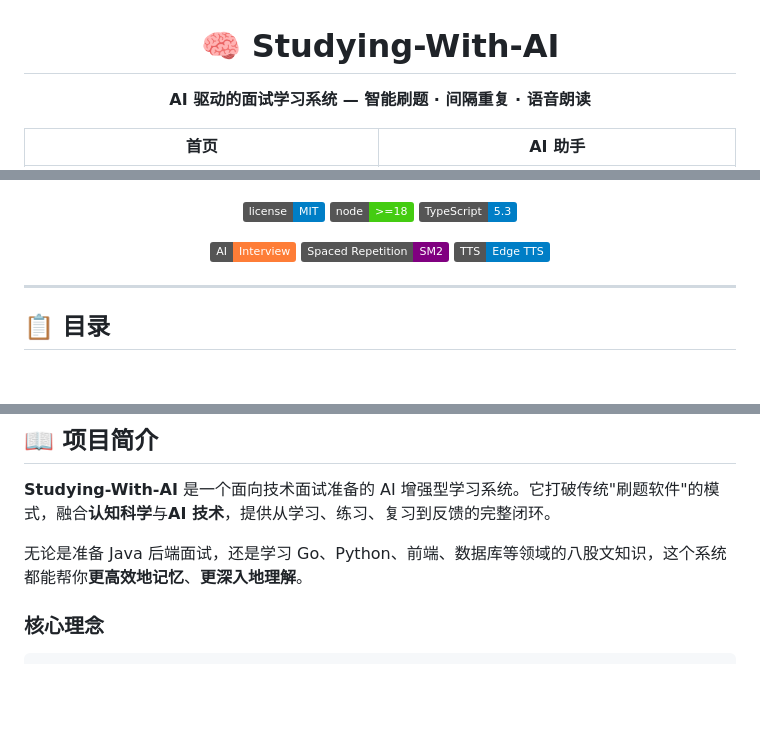
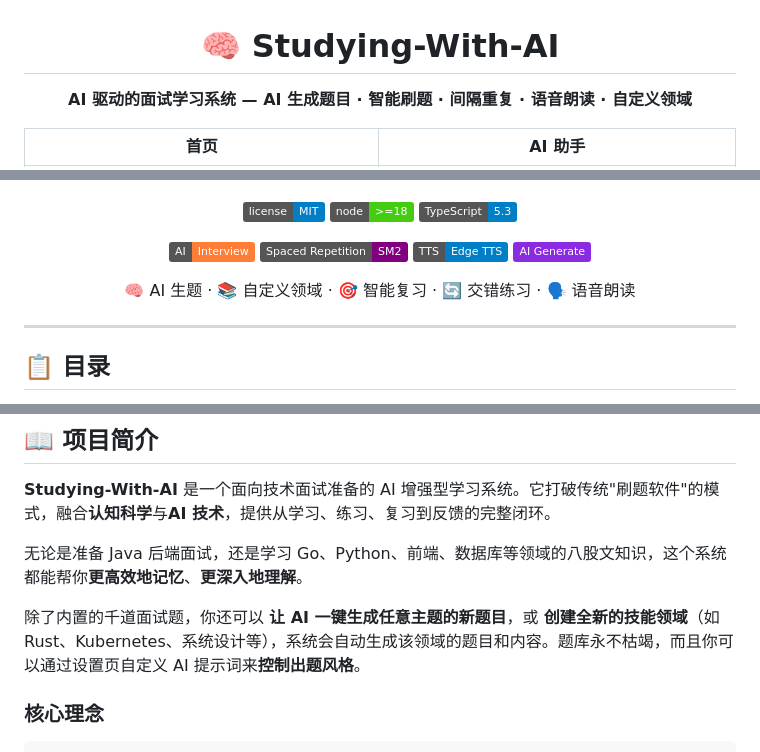
Before and after one commit to Szymou/Studying-With-AI, a Markdown page: README.md, 3 parts joined by grey strips. GitHub-like rendering; badges without logos; blank space fills up the shorter version.

Commit message:
docs: 补充 AI 生成题目和自定义领域说明

```diff
--- a/README.md
+++ b/README.md
@@ -2,7 +2,7 @@
 
 # 🧠 Studying-With-AI
 
-**AI 驱动的面试学习系统 — 智能刷题 · 间隔重复 · 语音朗读**
+**AI 驱动的面试学习系统 — AI 生成题目 · 智能刷题 · 间隔重复 · 语音朗读 · 自定义领域**
 
 | 首页 | AI 助手 |
 |:---:|:---:|
@@ -28,6 +28,11 @@
   <img src="https://img.shields.io/badge/AI-Interview-orange" alt="AI Interview"/>
   <img src="https://img.shields.io/badge/Spaced%20Repetition-SM2-purple" alt="SM-2"/>
   <img src="https://img.shields.io/badge/TTS-Edge%20TTS-blue" alt="TTS"/>
+  <img src="https://img.shields.io/badge/AI%20Generate-8A2BE2" alt="AI Generate"/>
+</p>
+
+<p align="center">
+  🧠 AI 生题 · 📚 自定义领域 · 🎯 智能复习 · 🔄 交错练习 · 🗣️ 语音朗读
 </p>
 
 </div>
@@ -56,6 +61,8 @@
 **Studying-With-AI** 是一个面向技术面试准备的 AI 增强型学习系统。它打破传统"刷题软件"的模式，融合**认知科学**与**AI 技术**，提供从学习、练习、复习到反馈的完整闭环。
 
 无论是准备 Java 后端面试，还是学习 Go、Python、前端、数据库等领域的八股文知识，这个系统都能帮你**更高效地记忆**、**更深入地理解**。
+
+除了内置的千道面试题，你还可以 **让 AI 一键生成任意主题的新题目**，或 **创建全新的技能领域**（如 Rust、Kubernetes、系统设计等），系统会自动生成该领域的题目和内容。题库永不枯竭，而且你可以通过设置页自定义 AI 提示词来**控制出题风格**。
 
 ### 核心理念
 
```
